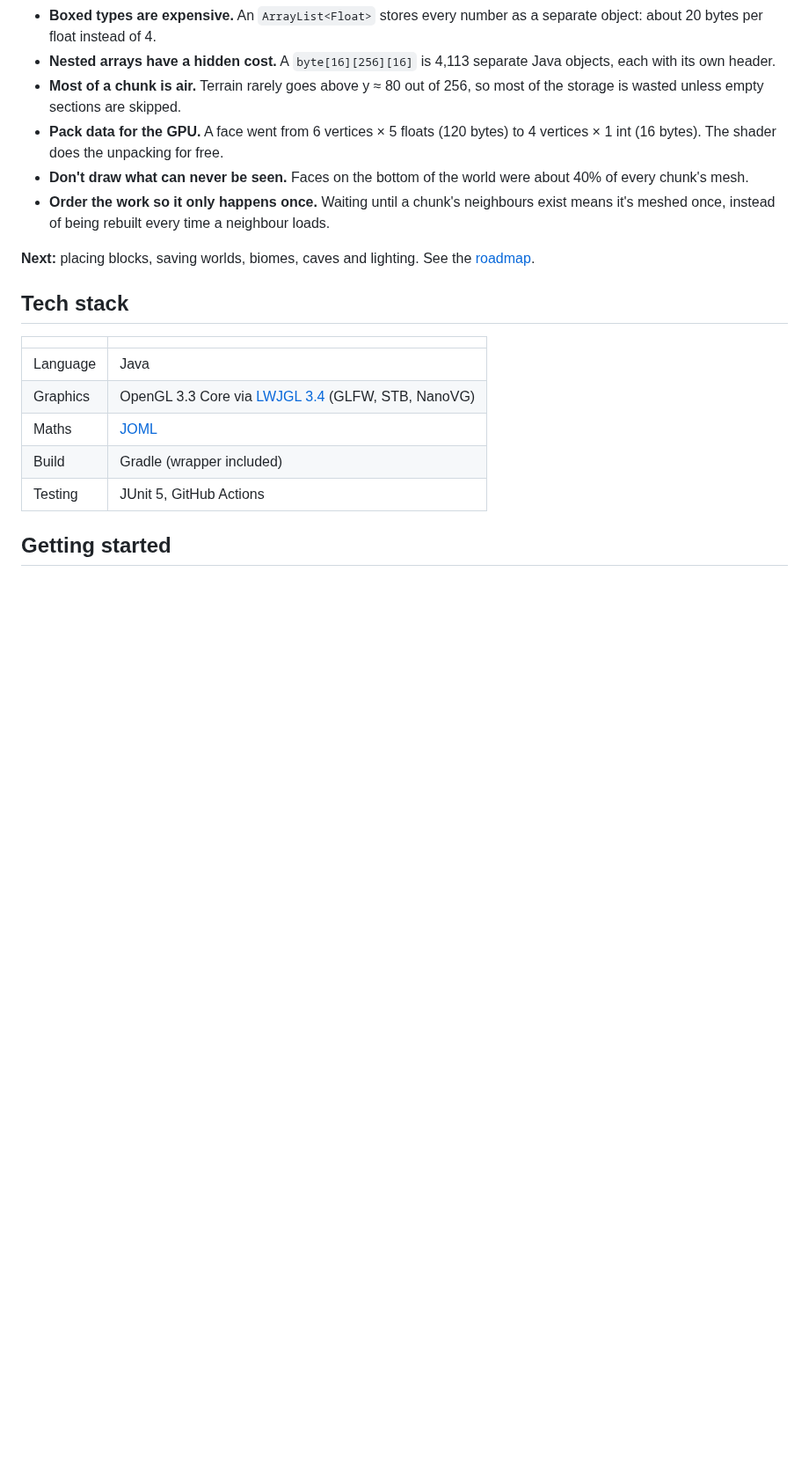
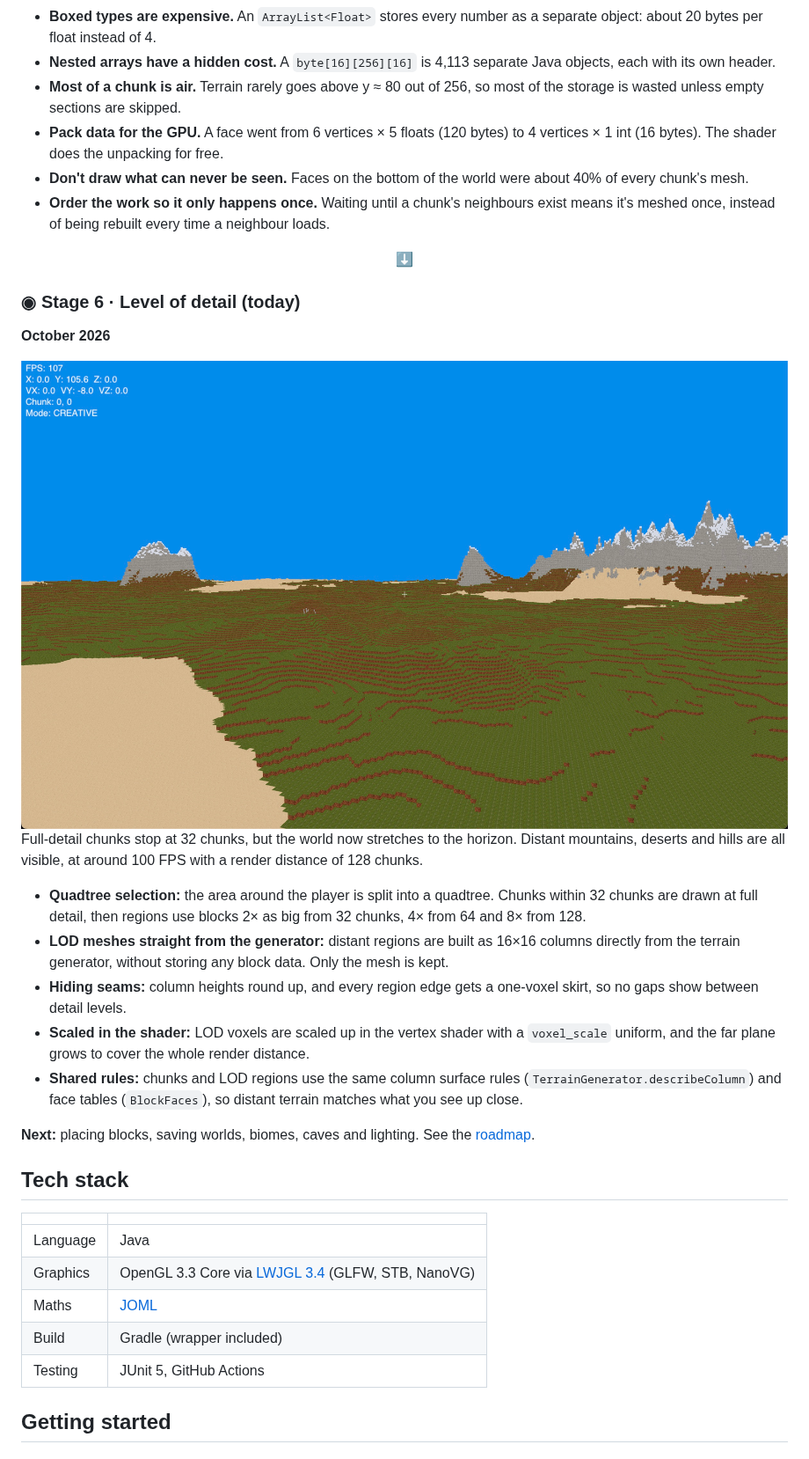
Before and after one commit to Michalkassa/VoxelEngine, a Markdown page: README.md, the part around one of its changes. Shown at 88% size. GitHub-like rendering; pictures changed too: docs/screenshots/progress-6.jpg (added); blank space fills up the shorter version.

```diff
--- a/README.md
+++ b/README.md
@@ -61,6 +109,21 @@ Large render distances were using several gigabytes of memory, so I measured whe
 - **Pack data for the GPU.** A face went from 6 vertices × 5 floats (120 bytes) to 4 vertices × 1 int (16 bytes). The shader does the unpacking for free.
 - **Don't draw what can never be seen.** Faces on the bottom of the world were about 40% of every chunk's mesh.
 - **Order the work so it only happens once.** Waiting until a chunk's neighbours exist means it's meshed once, instead of being rebuilt every time a neighbour loads.
+
+<p align="center">⬇</p>
+
+### ◉ Stage 6 · Level of detail (today)
+**October 2026**
+
+<img src="docs/screenshots/progress-6.jpg" alt="Distant mountains and deserts drawn with level of detail" width="100%">
+
+Full-detail chunks stop at 32 chunks, but the world now stretches to the horizon. Distant mountains, deserts and hills are all visible, at around 100 FPS with a render distance of 128 chunks.
+
+- **Quadtree selection:** the area around the player is split into a quadtree. Chunks within 32 chunks are drawn at full detail, then regions use blocks 2× as big from 32 chunks, 4× from 64 and 8× from 128.
+- **LOD meshes straight from the generator:** distant regions are built as 16×16 columns directly from the terrain generator, without storing any block data. Only the mesh is kept.
+- **Hiding seams:** column heights round up, and every region edge gets a one-voxel skirt, so no gaps show between detail levels.
+- **Scaled in the shader:** LOD voxels are scaled up in the vertex shader with a `voxel_scale` uniform, and the far plane grows to cover the whole render distance.
+- **Shared rules:** chunks and LOD regions use the same column surface rules (`TerrainGenerator.describeColumn`) and face tables (`BlockFaces`), so distant terrain matches what you see up close.
 
 **Next:** placing blocks, saving worlds, biomes, caves and lighting. See the [roadmap](#roadmap).
 
```
Also changed, not shown: other parts of README.md (+62 -14 lines).
